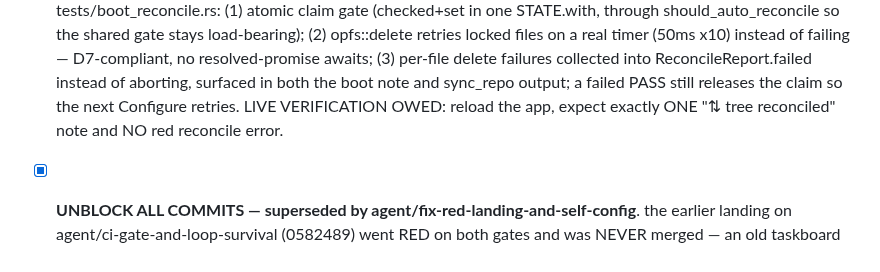
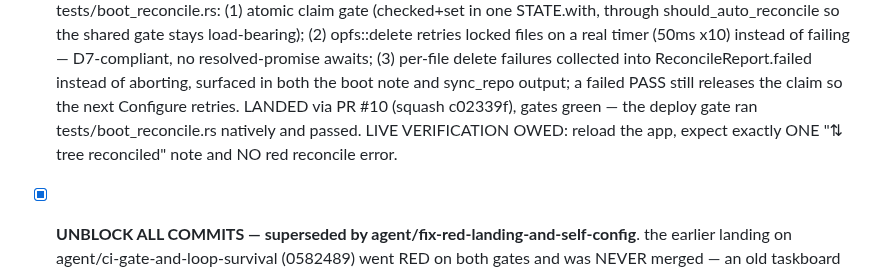
Before and after one commit to compusophy/vanish, a Markdown page: memory/TASKBOARD.md, the part around the change. Rendered like a GitHub page.

```diff
--- a/memory/TASKBOARD.md
+++ b/memory/TASKBOARD.md
@@ -159,8 +159,10 @@ taskboard) asked for four things. all four are resolved:
       awaits; (3) per-file delete failures collected into
       ReconcileReport.failed instead of aborting, surfaced in both the boot
       note and sync_repo output; a failed PASS still releases the claim so
-      the next Configure retries. LIVE VERIFICATION OWED: reload the app,
-      expect exactly ONE "⇅ tree reconciled" note and NO red reconcile error.
+      the next Configure retries. LANDED via PR #10 (squash c02339f),
+      gates green — the deploy gate ran tests/boot_reconcile.rs natively
+      and passed. LIVE VERIFICATION OWED: reload the app, expect exactly
+      ONE "⇅ tree reconciled" note and NO red reconcile error.
 
 - [x] **UNBLOCK ALL COMMITS — superseded by agent/fix-red-landing-and-self-config**.
       the earlier landing on agent/ci-gate-and-loop-survival (0582489) went
```
Also changed, not shown: memory/status.md (+7 -2 lines).
